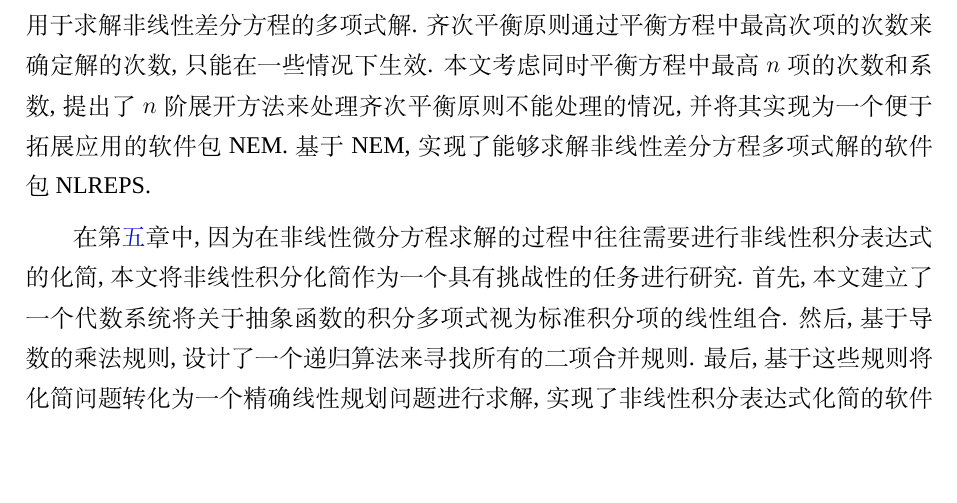
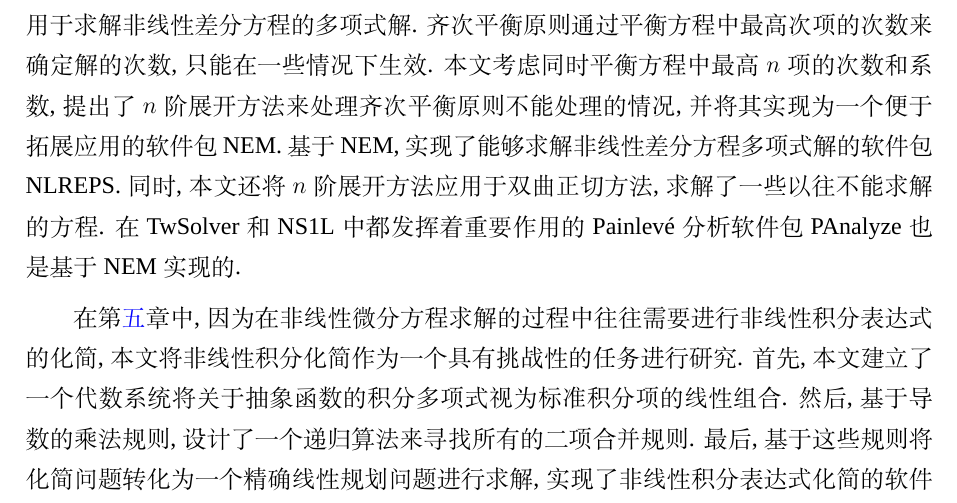
Before and after one commit to yu961549745/ECNU_Paper, a LaTeX thesis (paper/paper.tex, which reads paper/chapter/ch01.tex): part of page 24 of 124, cut so that both start at the same text, the shorter picture padded with empty space. Compiled offline with XeLaTeX; a missing font is replaced by an installed copy or a similar font.

Commit message:
擦 摘要不给我改完, 我本文工作很难写啊

```diff
--- a/paper/chapter/ch01.tex
+++ b/paper/chapter/ch01.tex
@@ -67,9 +67,7 @@ Hirota 双线性方法是由日本数学家 Hirota 于1971提出的方法\cite{h
 
 直接代数方法在微分方程求解中也有广泛的应用, 但其往往伴随着大规模代数方程组的求解. 在\refchp{ch03}中, 本文针对大规模代数方程组求解困难的问题, 设计了一个分组并行求解的算法, 并将其实现为 PGSolve 软件包. 作为PGSolve的应用实例, 本文开发了用直接代数方法求$n$-孤子和1-lump相互作用解的软件包 NS1L.
 
-在\refchp{ch04}中, 受到在微分方程求解中被广泛应用的齐次平衡原则的启发, 本文将其用于求解非线性差分方程的多项式解. 齐次平衡原则通过平衡方程中最高次项的次数来确定解的次数, 只能在一些情况下生效. 本文考虑同时平衡方程中最高$n$项的次数和系数, 提出了$n$阶展开方法来处理齐次平衡原则不能处理的情况, 并将其实现为一个便于拓展应用的软件包 NEM. 基于NEM, 实现了能够求解非线性差分方程多项式解的软件包 NLREPS.
-
-% 在微分方程的求解中, NEM 能够快速地完善基于齐次平衡原则的求解算法. 在 \refchp{ch05} 中, 我们以双曲正切方法为例, 基于 NEM 重新实现了一个 NTCM 软件包. 该软件包在将双曲正切方法推广到$n+1$维的同时, 利用NEM在阶数分析上的优势, 求解了许多以往不能求解的方程. 同时, 在 TwSolver 和 NS1L 中都发挥着重要作用的 \Painleve{}分析软件包 PAnalyze 也是基于 NEM 实现的.
+在\refchp{ch04}中, 受到在微分方程求解中被广泛应用的齐次平衡原则的启发, 本文将其用于求解非线性差分方程的多项式解. 齐次平衡原则通过平衡方程中最高次项的次数来确定解的次数, 只能在一些情况下生效. 本文考虑同时平衡方程中最高$n$项的次数和系数, 提出了$n$阶展开方法来处理齐次平衡原则不能处理的情况, 并将其实现为一个便于拓展应用的软件包 NEM. 基于NEM, 实现了能够求解非线性差分方程多项式解的软件包 NLREPS. 同时, 本文还将$n$阶展开方法应用于双曲正切方法, 求解了一些以往不能求解的方程. 在 TwSolver 和 NS1L 中都发挥着重要作用的 \Painleve{}分析软件包 PAnalyze 也是基于 NEM 实现的.
 
 在\refchp{ch06}中, 因为在非线性微分方程求解的过程中往往需要进行非线性积分表达式的化简, 本文将非线性积分化简作为一个具有挑战性的任务进行研究. 首先, 本文建立了一个代数系统将关于抽象函数的积分多项式视为标准积分项的线性组合. 然后, 基于导数的乘法规则, 设计了一个递归算法来寻找所有的二项合并规则. 最后, 基于这些规则将化简问题转化为一个精确线性规划问题进行求解, 实现了非线性积分表达式化简的软件包 IntSimplify.
 
```
